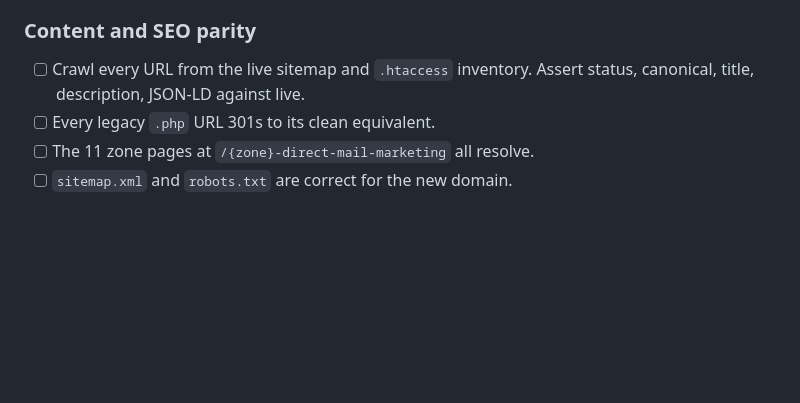
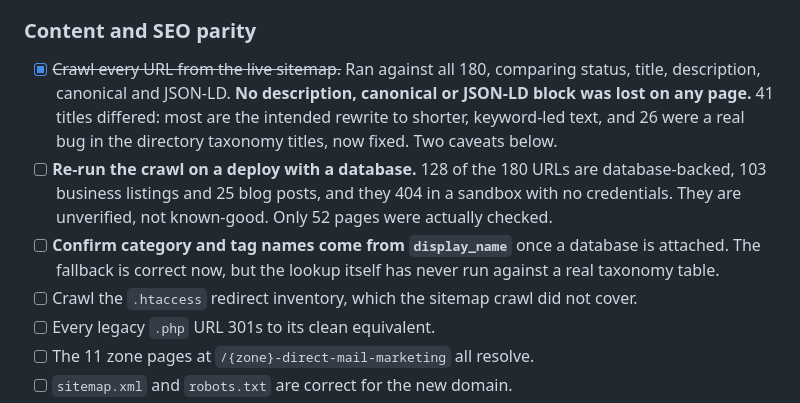
Before and after one commit to cabmansc1/LBSMainSite, a Markdown page: web/docs/go-live-checklist.md, the part around the change. GitHub-like rendering; blank space fills up the shorter version.

Commit message:
Record what the parity crawl actually proved
Marks the sitemap crawl done and says plainly what it did not cover, so
the tick cannot be read as more than it is. 52 of 180 URLs were checked;
the other 128 need a database and are unverified rather than passing.

Co-Authored-By: Claude Opus 5 <noreply@anthropic.com>
Claude-Session: https://claude.ai/code/session_01M1nQnbHQj9gi28MWNjo89z

```diff
--- a/web/docs/go-live-checklist.md
+++ b/web/docs/go-live-checklist.md
@@ -154,8 +154,21 @@ This is a compliance rule, not cosmetics. A single SMS opt-in source.
 
 ### Content and SEO parity
 
-- [ ] Crawl every URL from the live sitemap and `.htaccess` inventory.
-      Assert status, canonical, title, description, JSON-LD against live.
+- [x] ~~Crawl every URL from the live sitemap.~~ Ran against all 180,
+      comparing status, title, description, canonical and JSON-LD.
+      **No description, canonical or JSON-LD block was lost on any page.**
+      41 titles differed: most are the intended rewrite to shorter,
+      keyword-led text, and 26 were a real bug in the directory taxonomy
+      titles, now fixed. Two caveats below.
+- [ ] **Re-run the crawl on a deploy with a database.** 128 of the 180
+      URLs are database-backed, 103 business listings and 25 blog posts,
+      and they 404 in a sandbox with no credentials. They are unverified,
+      not known-good. Only 52 pages were actually checked.
+- [ ] **Confirm category and tag names come from `display_name`** once a
+      database is attached. The fallback is correct now, but the lookup
+      itself has never run against a real taxonomy table.
+- [ ] Crawl the `.htaccess` redirect inventory, which the sitemap crawl
+      did not cover.
 - [ ] Every legacy `.php` URL 301s to its clean equivalent.
 - [ ] The 11 zone pages at `/{zone}-direct-mail-marketing` all resolve.
 - [ ] `sitemap.xml` and `robots.txt` are correct for the new domain.
```
